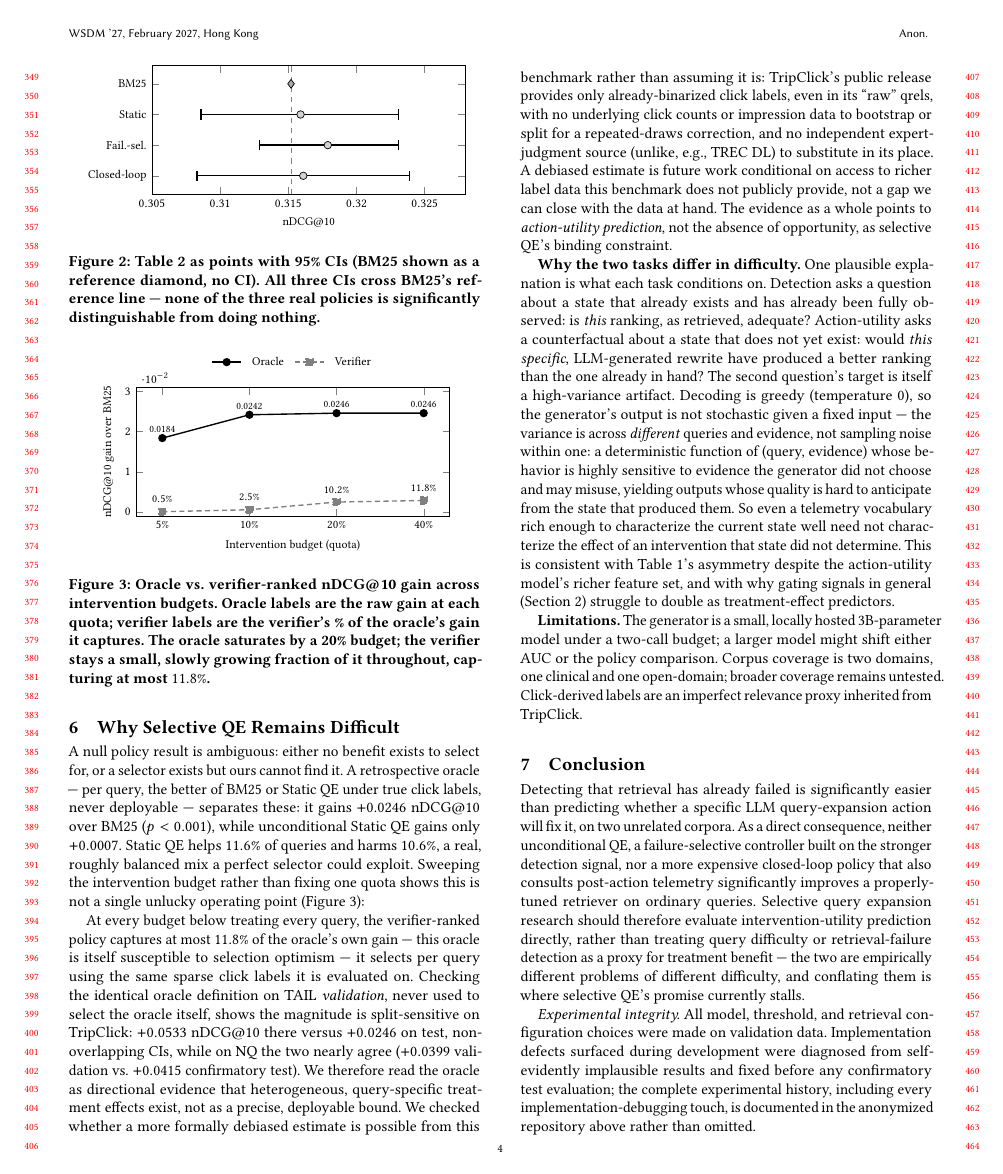
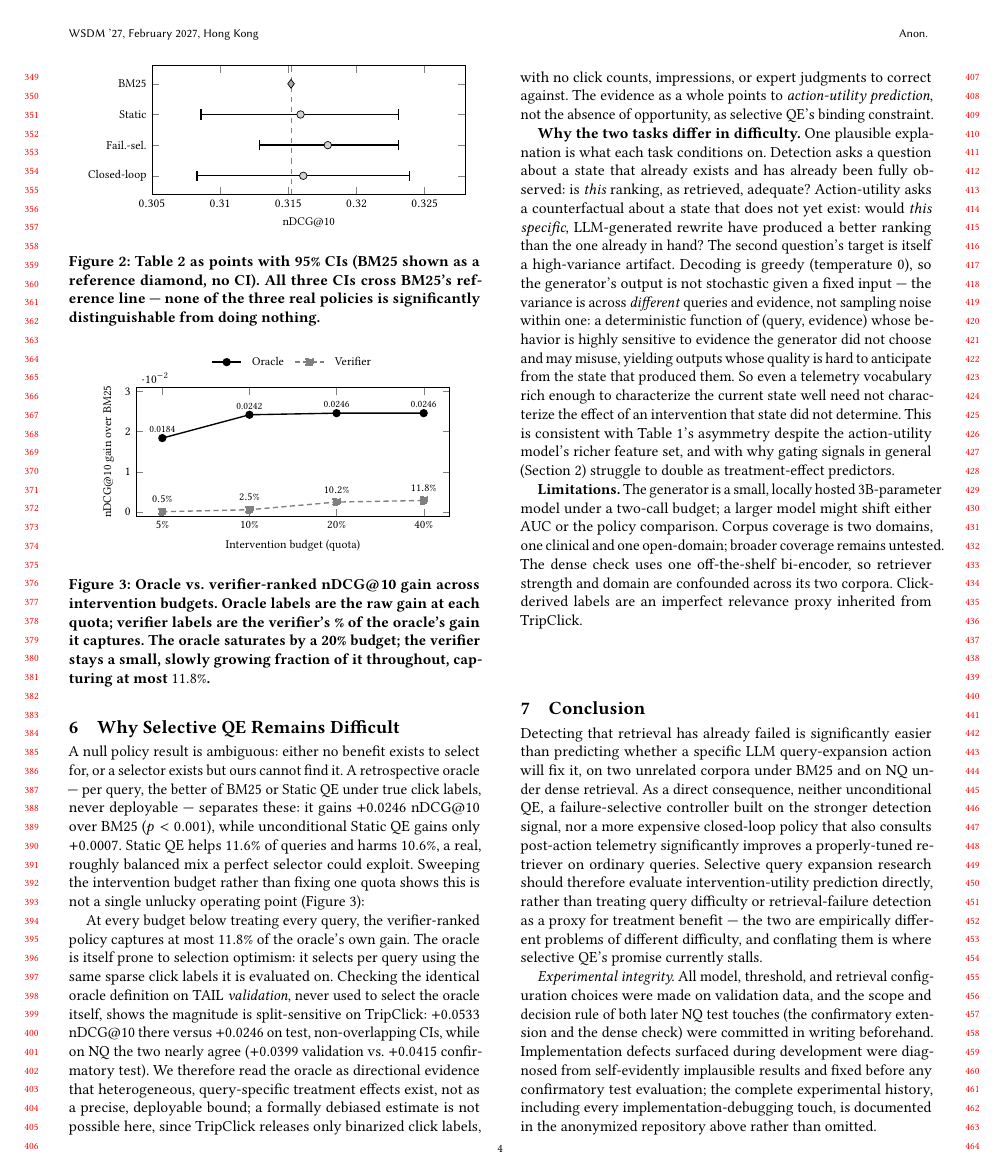
Before and after one commit to gauri-sarode/agentic-query-expansion, a LaTeX paper (paper_wsdm/main.tex): page 4 of 5. Compiled offline with pdfLaTeX.

Commit message:
Carry the dense-retrieval result through the whole paper
Abstract, C3, Related Work, Limitations, Conclusion, and Experimental
integrity now reflect the dense check, with the TripClick null stated
alongside the NQ replication rather than only the positive result.

Accuracy fixes found on the read-through:
- Related Work said the gap "replicates across two further corpora";
  the paper has two corpora in total.
- Kotte's 0.593 gate predicts rewriting benefit, so it is now compared
  with our dense action-utility AUCs, not offered as a detection-side
  parallel.
- The dense paragraph now says retrieval failure is redefined against
  the dense ranking (Section 3 defines it on BM25).

Space recovered by compressing Section 6's debiasing paragraph and an
oracle run-on sentence, and dropping a Result 1 sentence that restated
C3. Still 4 content pages, no new overfull boxes.

Co-Authored-By: Claude Opus 5.5 <noreply@anthropic.com>

```diff
--- a/paper_wsdm/main.tex
+++ b/paper_wsdm/main.tex
@@ -538,26 +539,19 @@ fraction of it throughout, capturing at most $11.8\%$.}
 \end{figure}
 
 At every budget below treating every query, the verifier-ranked policy
-captures at most $11.8\%$ of the oracle's own gain --- this oracle is
-itself susceptible to selection
-optimism --- it selects per query using the same sparse click labels
-it is evaluated on. Checking the identical oracle definition on TAIL
+captures at most $11.8\%$ of the oracle's own gain. The oracle is
+itself prone to selection optimism: it selects per query using the
+same sparse click labels it is evaluated on. Checking the identical oracle definition on TAIL
 \emph{validation}, never used to select the oracle itself, shows the
 magnitude is split-sensitive on TripClick: $+0.0533$ nDCG@10 there
 versus $+0.0246$ on test, non-overlapping CIs, while on NQ the two
 nearly agree ($+0.0399$ validation vs.\ $+0.0415$ confirmatory test).
 We therefore read the oracle as directional evidence that
 heterogeneous, query-specific treatment effects exist, not as a
-precise, deployable bound. We checked whether a more formally debiased
-estimate is possible from this benchmark rather than assuming it is:
-TripClick's public release provides only already-binarized click
-labels, even in its ``raw'' qrels, with no underlying click counts or
-impression data to bootstrap or split for a repeated-draws correction,
-and no independent expert-judgment source (unlike, e.g., TREC DL) to
-substitute in its place. A debiased estimate is future work
-conditional on access to richer label data this benchmark does not
-publicly provide, not a gap we can close with the data at hand. The
-evidence as a whole points to
+precise, deployable bound; a formally debiased estimate is not
+possible here, since TripClick releases only binarized click labels,
+with no click counts, impressions, or expert judgments to correct
+against. The evidence as a whole points to
 \emph{action-utility prediction}, not the absence of opportunity, as
 selective QE's binding constraint.
 
@@ -584,14 +578,17 @@ treatment-effect predictors.
 \textbf{Limitations.} The generator is a small, locally hosted 3B-parameter
 model under a two-call budget; a larger model might shift either AUC
 or the policy comparison. Corpus coverage is two domains, one clinical
-and one open-domain; broader coverage remains untested. Click-derived
+and one open-domain; broader coverage remains untested. The dense
+check uses one off-the-shelf bi-encoder, so retriever strength and
+domain are confounded across its two corpora. Click-derived
 labels are an imperfect relevance proxy inherited from TripClick.
 
 \section{Conclusion}
 
 Detecting that retrieval has already failed is significantly easier
 than predicting whether a specific LLM query-expansion action will fix
-it, on two unrelated corpora. As a direct consequence, neither
+it, on two unrelated corpora under BM25 and on NQ under dense
+retrieval. As a direct consequence, neither
 unconditional QE, a failure-selective controller built on the stronger
 detection signal, nor a more expensive closed-loop policy that also
 consults post-action telemetry significantly improves a properly-tuned
@@ -603,7 +600,9 @@ problems of different difficulty, and conflating them is where
 selective QE's promise currently stalls.
 
 \textit{Experimental integrity.} All model, threshold, and retrieval
-configuration choices were made on validation data.
+configuration choices were made on validation data, and the scope
+and decision rule of both later NQ test touches (the confirmatory
+extension and the dense check) were committed in writing beforehand.
 Implementation defects surfaced during development were diagnosed from
 self-evidently implausible results and fixed before any confirmatory
 test evaluation; the complete experimental history, including every
```
Also changed, not shown: paper_wsdm/main.pdf, paper_wsdm/main.tex (27 more changed lines).
